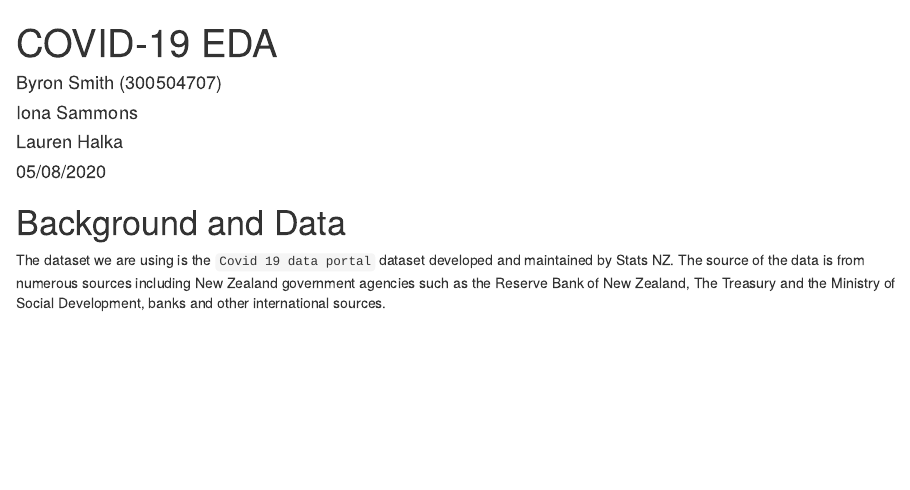
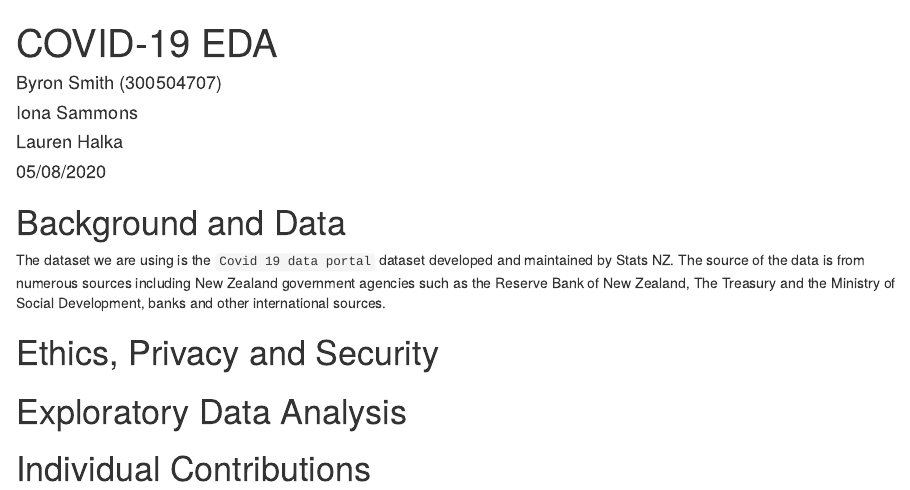
Before and after one commit to Estanz0/DATA301_Project, an R Markdown document (covid19_eda.Rmd): the page in a window 1100 px wide, from its top. Rendered offline with R 4.5, knitr and Pandoc, with nearby package versions.

Commit message:
rmd file

```diff
--- a/covid19_eda.Rmd
+++ b/covid19_eda.Rmd
@@ -14,3 +14,9 @@ knitr::opts_chunk$set(echo = TRUE)
 
 # Background and Data
 The dataset we are using is the `Covid 19 data portal` dataset developed and maintained by Stats NZ. The source of the data is from numerous sources including New Zealand government agencies such as the Reserve Bank of New Zealand, The Treasury and the Ministry of Social Development, banks and other international sources.
+
+# Ethics, Privacy and Security
+
+# Exploratory Data Analysis
+
+# Individual Contributions
```
